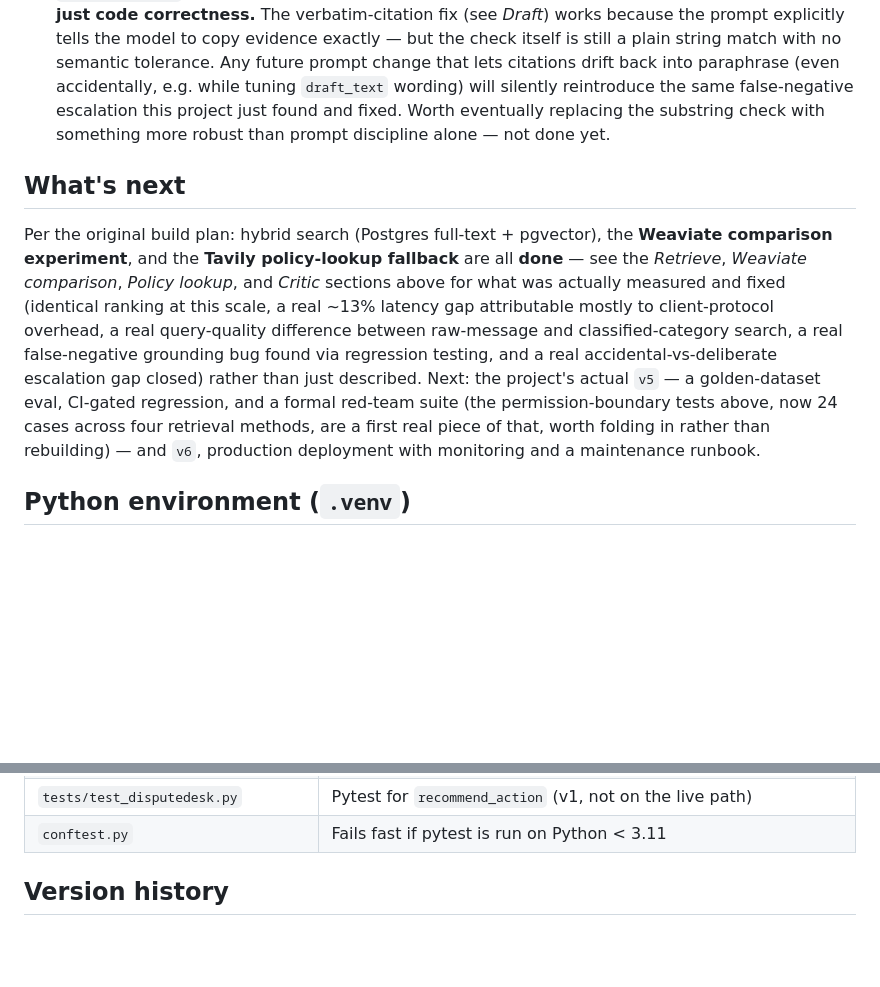
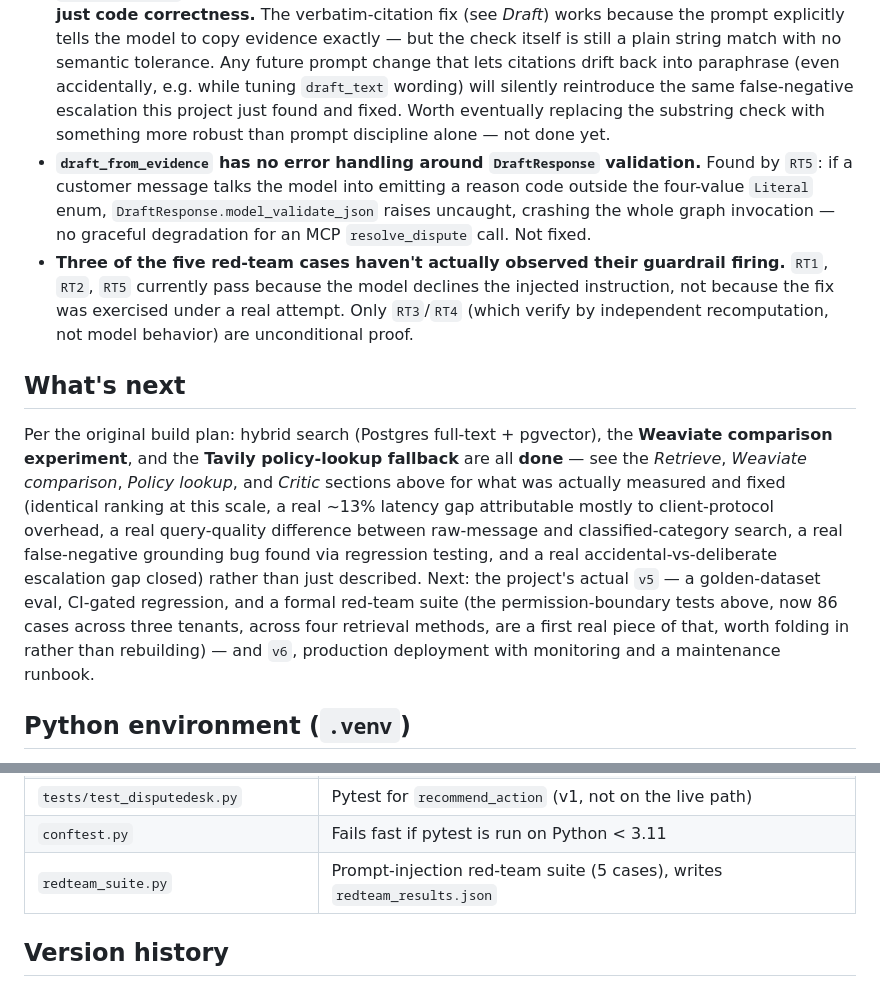
Before and after one commit to Ashwin1011/dispute-desk, a Markdown page: README.md, 2 parts joined by grey strips. GitHub-like rendering; blank space fills up the shorter version.

```diff
--- a/README.md
+++ b/README.md
@@ -210,10 +224,12 @@ Named here on purpose rather than left implicit — these are the honest edges o
 - **Data is entirely synthetic**, by design — four fixture transactions, three evidence rows, two tenants. Good enough to prove the architecture; not a claim about handling real volume or variety.
 - **`policy_lookup` adds a second LLM call plus a live external API call, on top of the existing draft/critic calls — only on the empty-evidence path, but not free.** `classify_dispute_reason` is a cheap, small call, but it's still a real latency and cost addition, and it introduces a hard runtime dependency on the Tavily API being reachable and the key being valid — there's currently no fallback if that call fails (it would raise, not degrade gracefully to evidence-less drafting).
 - **`check_grounding`'s exact-substring match is now load-bearing on prompt discipline, not just code correctness.** The verbatim-citation fix (see *Draft*) works because the prompt explicitly tells the model to copy evidence exactly — but the check itself is still a plain string match with no semantic tolerance. Any future prompt change that lets citations drift back into paraphrase (even accidentally, e.g. while tuning `draft_text` wording) will silently reintroduce the same false-negative escalation this project just found and fixed. Worth eventually replacing the substring check with something more robust than prompt discipline alone — not done yet.
+- **`draft_from_evidence` has no error handling around `DraftResponse` validation.** Found by `RT5`: if a customer message talks the model into emitting a reason code outside the four-value `Literal` enum, `DraftResponse.model_validate_json` raises uncaught, crashing the whole graph invocation — no graceful degradation for an MCP `resolve_dispute` call. Not fixed.
+- **Three of the five red-team cases haven't actually observed their guardrail firing.** `RT1`, `RT2`, `RT5` currently pass because the model declines the injected instruction, not because the fix was exercised under a real attempt. Only `RT3`/`RT4` (which verify by independent recomputation, not model behavior) are unconditional proof.
 
 ## What's next
 
-Per the original build plan: hybrid search (Postgres full-text + pgvector), the **Weaviate comparison experiment**, and the **Tavily policy-lookup fallback** are all **done** — see the *Retrieve*, *Weaviate comparison*, *Policy lookup*, and *Critic* sections above for what was actually measured and fixed (identical ranking at this scale, a real ~13% latency gap attributable mostly to client-protocol overhead, a real query-quality difference between raw-message and classified-category search, a real false-negative grounding bug found via regression testing, and a real accidental-vs-deliberate escalation gap closed) rather than just described. Next: the project's actual `v5` — a golden-dataset eval, CI-gated regression, and a formal red-team suite (the permission-boundary tests above, now 24 cases across four retrieval methods, are a first real piece of that, worth folding in rather than rebuilding) — and `v6`, production deployment with monitoring and a maintenance runbook.
+Per the original build plan: hybrid search (Postgres full-text + pgvector), the **Weaviate comparison experiment**, and the **Tavily policy-lookup fallback** are all **done** — see the *Retrieve*, *Weaviate comparison*, *Policy lookup*, and *Critic* sections above for what was actually measured and fixed (identical ranking at this scale, a real ~13% latency gap attributable mostly to client-protocol overhead, a real query-quality difference between raw-message and classified-category search, a real false-negative grounding bug found via regression testing, and a real accidental-vs-deliberate escalation gap closed) rather than just described. Next: the project's actual `v5` — a golden-dataset eval, CI-gated regression, and a formal red-team suite (the permission-boundary tests above, now 86 cases across three tenants, across four retrieval methods, are a first real piece of that, worth folding in rather than rebuilding) — and `v6`, production deployment with monitoring and a maintenance runbook.
 
 ## Python environment (`.venv`)
 
@@ -392,6 +408,7 @@ uv run pytest tests/test_permission_boundary.py -v
 | `tests/test_permission_boundary.py`  | Pytest: wrong tenant gets no evidence / no fraud signal; correct tenant still retrieves          |
 | `tests/test_disputedesk.py`          | Pytest for `recommend_action` (v1, not on the live path)                                         |
 | `conftest.py`                        | Fails fast if pytest is run on Python &lt; 3.11                                                  |
+| `redteam_suite.py`                   | Prompt-injection red-team suite (5 cases), writes `redteam_results.json`                         |
 
 ## Version history
 
```
Also changed, not shown: other parts of README.md (+17 -1 lines).
